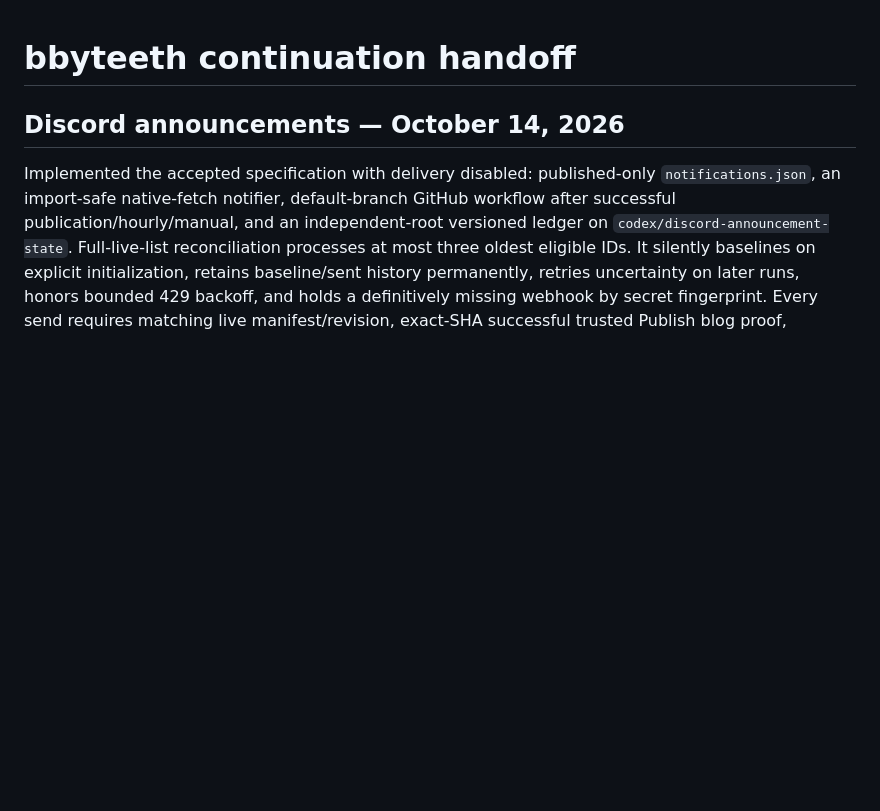
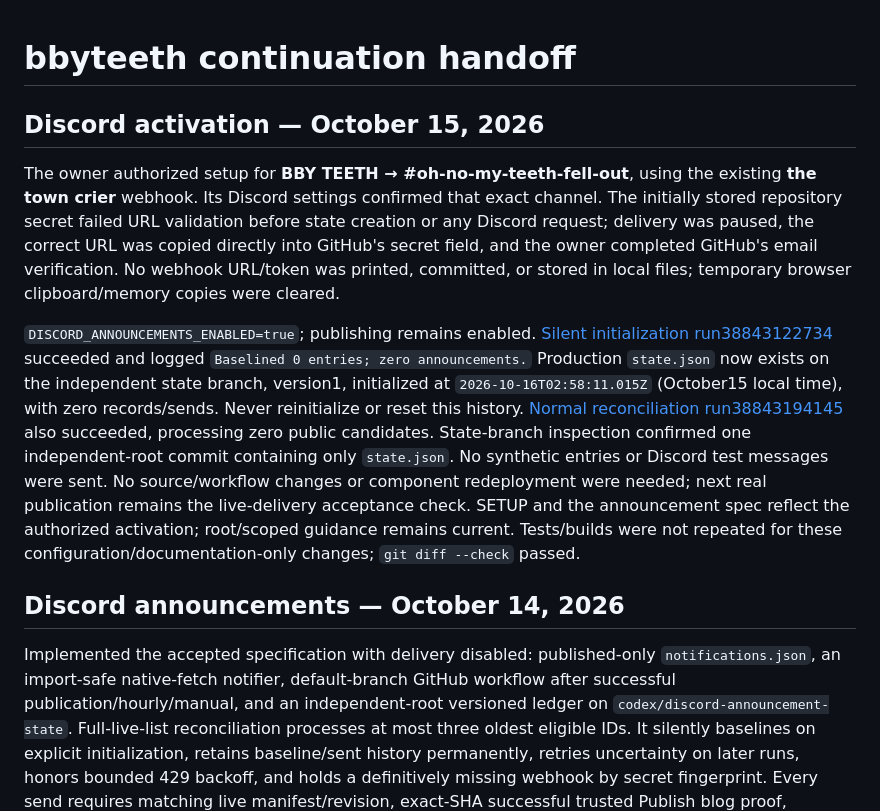
Before and after one commit to chief-teef/baby-teeth, a Markdown page: docs/next-chat-handoff.md, the part around the change. Rendered like a GitHub page; blank space fills up the shorter version.

Commit message:
Record authorized Town Crier activation and silent baseline

```diff
--- a/docs/next-chat-handoff.md
+++ b/docs/next-chat-handoff.md
@@ -1,4 +1,10 @@
 # bbyteeth continuation handoff
+
+## Discord activation — October 15, 2026
+
+The owner authorized setup for **BBY TEETH → #oh-no-my-teeth-fell-out**, using the existing **the town crier** webhook. Its Discord settings confirmed that exact channel. The initially stored repository secret failed URL validation before state creation or any Discord request; delivery was paused, the correct URL was copied directly into GitHub's secret field, and the owner completed GitHub's email verification. No webhook URL/token was printed, committed, or stored in local files; temporary browser clipboard/memory copies were cleared.
+
+`DISCORD_ANNOUNCEMENTS_ENABLED=true`; publishing remains enabled. [Silent initialization run38843122734](https://github.com/chief-teef/baby-teeth/actions/runs/38843122734) succeeded and logged `Baselined 0 entries; zero announcements.` Production `state.json` now exists on the independent state branch, version1, initialized at `2026-10-16T02:58:11.015Z` (October15 local time), with zero records/sends. Never reinitialize or reset this history. [Normal reconciliation run38843194145](https://github.com/chief-teef/baby-teeth/actions/runs/38843194145) also succeeded, processing zero public candidates. State-branch inspection confirmed one independent-root commit containing only `state.json`. No synthetic entries or Discord test messages were sent. No source/workflow changes or component redeployment were needed; next real publication remains the live-delivery acceptance check. SETUP and the announcement spec reflect the authorized activation; root/scoped guidance remains current. Tests/builds were not repeated for these configuration/documentation-only changes; `git diff --check` passed.
 
 ## Discord announcements — October 14, 2026
 
```
Also changed, not shown: SETUP.md (+2 -0 lines), docs/discord-announcements-spec.md (+2 -2 lines).
